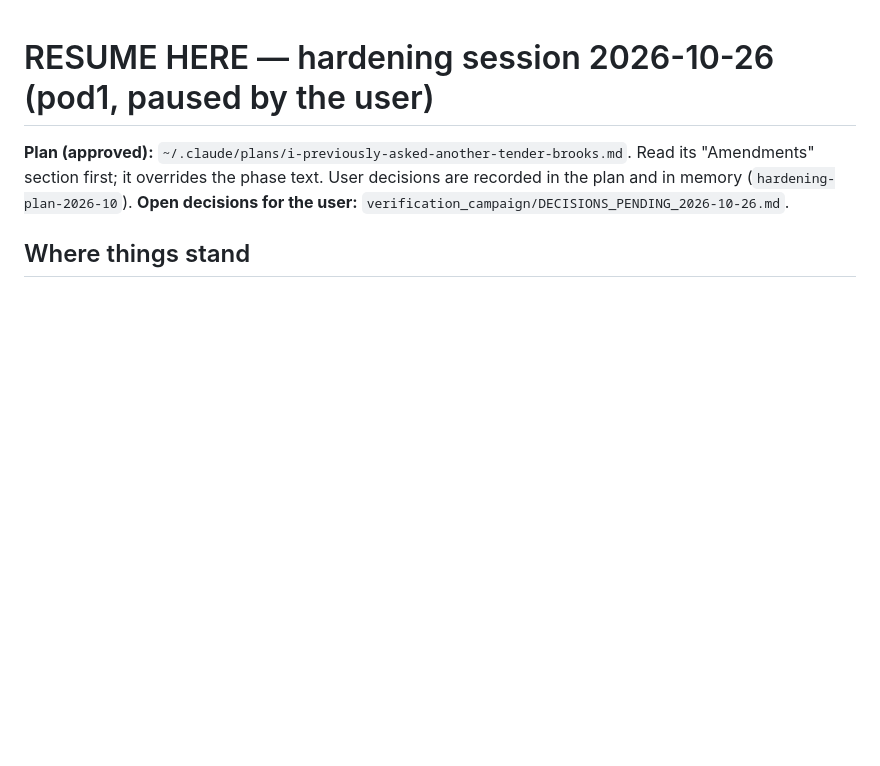
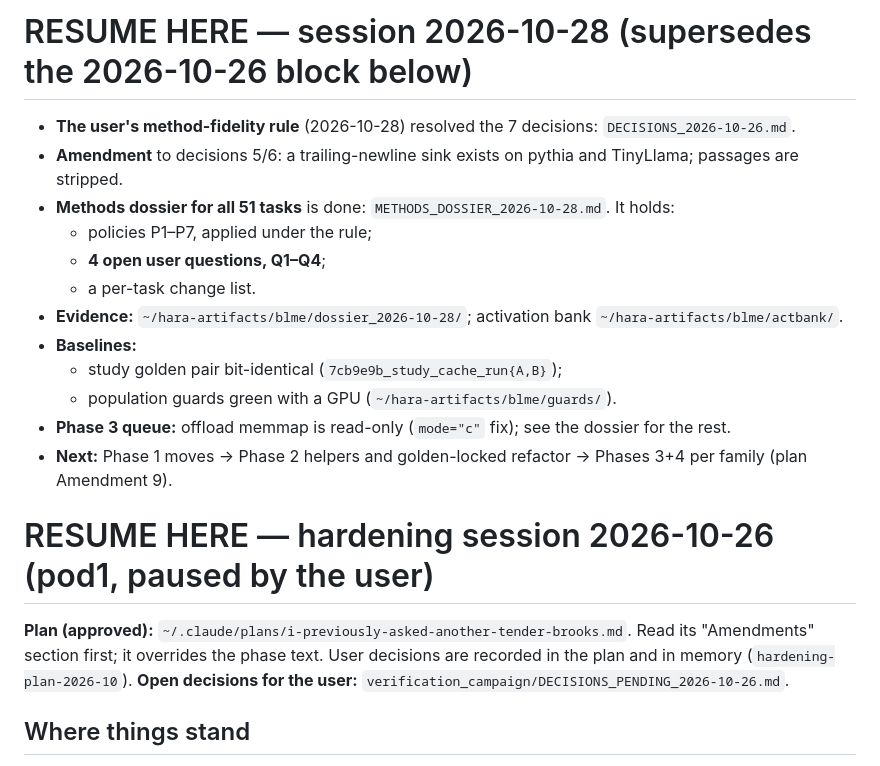
Before and after one commit to dtsaras/beyond_lm_eval, a Markdown page: verification_campaign/RESUME_STATE.md, the part around the change. Drawn GitHub-style; blank space fills up the shorter version.

```diff
--- a/verification_campaign/RESUME_STATE.md
+++ b/verification_campaign/RESUME_STATE.md
@@ -1,3 +1,18 @@
+# RESUME HERE — session 2026-10-28 (supersedes the 2026-10-26 block below)
+
+- **The user's method-fidelity rule** (2026-10-28) resolved the 7 decisions: `DECISIONS_2026-10-26.md`.
+- **Amendment** to decisions 5/6: a trailing-newline sink exists on pythia and TinyLlama; passages are stripped.
+- **Methods dossier for all 51 tasks** is done: `METHODS_DOSSIER_2026-10-28.md`. It holds:
+  - policies P1–P7, applied under the rule;
+  - **4 open user questions, Q1–Q4**;
+  - a per-task change list.
+- **Evidence:** `~/hara-artifacts/blme/dossier_2026-10-28/`; activation bank `~/hara-artifacts/blme/actbank/`.
+- **Baselines:**
+  - study golden pair bit-identical (`7cb9e9b_study_cache_run{A,B}`);
+  - population guards green with a GPU (`~/hara-artifacts/blme/guards/`).
+- **Phase 3 queue:** offload memmap is read-only (`mode="c"` fix); see the dossier for the rest.
+- **Next:** Phase 1 moves → Phase 2 helpers and golden-locked refactor → Phases 3+4 per family (plan Amendment 9).
+
 # RESUME HERE — hardening session 2026-10-26 (pod1, paused by the user)
 
 **Plan (approved):** `~/.claude/plans/i-previously-asked-another-tender-brooks.md`.
```
Also changed, not shown: verification_campaign/METHODS_DOSSIER_2026-10-28.md (added, +253 -0 lines).
